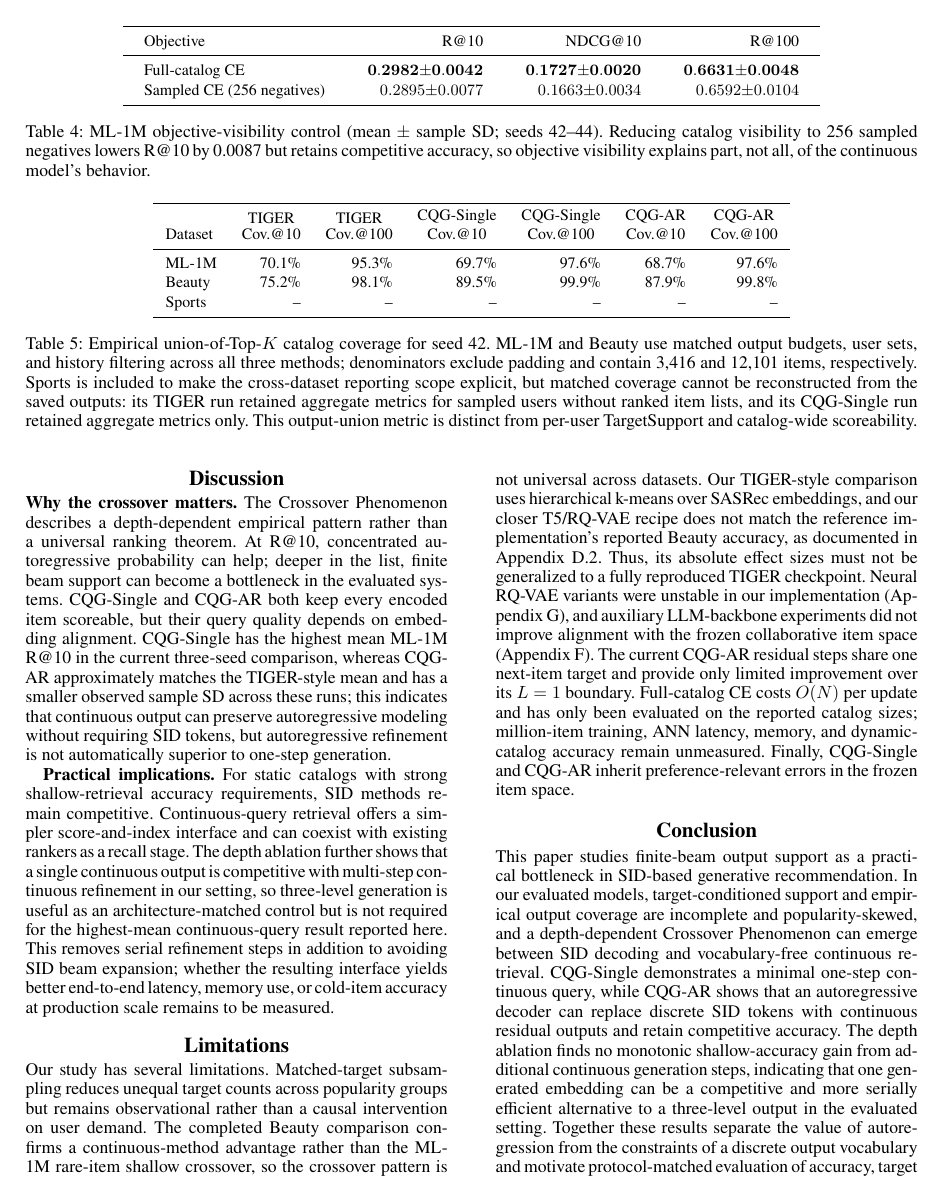
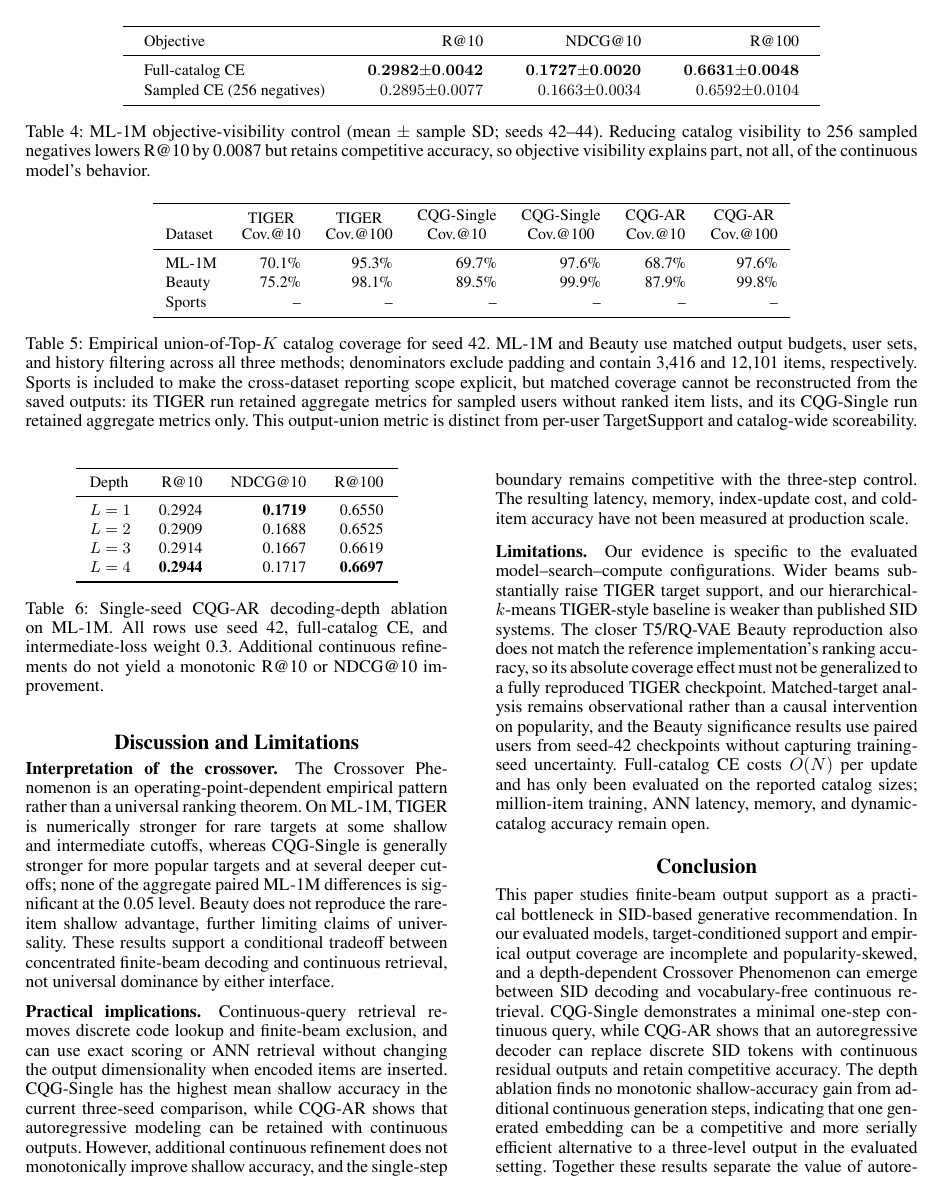
Before and after one commit to YuSun798/beyond_semantic_ids, a LaTeX paper (AnonymousSubmission2027.tex): page 7 of 17. Compiled offline with pdfLaTeX.

Commit message:
Merge discussion and promote AR depth analysis

```diff
--- a/AnonymousSubmission2027.tex
+++ b/AnonymousSubmission2027.tex
@@ -460,18 +472,65 @@ catalog-wide scoreability.}
+\begin{table}[t]
+\centering
+\small
+\setlength{\tabcolsep}{8pt}
+\renewcommand{\arraystretch}{1.08}
+\begin{tabular}{lrrr}
+\toprule
+Depth & R@10 & NDCG@10 & R@100 \\
+\midrule
+$L=1$ & 0.2924 & \textbf{0.1719} & 0.6550 \\
+$L=2$ & 0.2909 & 0.1688 & 0.6525 \\
+$L=3$ & 0.2914 & 0.1667 & 0.6619 \\
+$L=4$ & \textbf{0.2944} & 0.1717 & \textbf{0.6697} \\
+\bottomrule
+\end{tabular}
+\caption{Single-seed CQG-AR decoding-depth ablation on ML-1M. All rows use
+seed 42, full-catalog CE, and intermediate-loss weight 0.3. Additional
+continuous refinements do not yield a monotonic R@10 or NDCG@10 improvement.}
+\label{tab:ar-depth}
+\end{table}
+
 \paragraph{Beam-width sensitivity.}
 For the seed-42 ML-1M TIGER checkpoint, increasing beam width from 100 to 200 raises TargetSupport from 63.8\% to 73.5\% and union catalog coverage from 95.3\% to 99.3\%. The corresponding full-user decoding time approximately doubles. Wider search therefore relaxes the observed support limitation substantially; our evidence supports a finite-compute trade-off, not an architecture-invariant catalog ceiling.
 
 \FloatBarrier
-\section{Discussion}
+\section{Discussion and Limitations}
 
-\textbf{Why the crossover matters.}
-The Crossover Phenomenon describes a depth-dependent empirical pattern rather than a universal ranking theorem. At R@10, concentrated autoregressive probability can help; deeper in the list, finite beam support can become a bottleneck in the evaluated systems. CQG-Single and CQG-AR both keep every encoded item scoreable, but their query quality depends on embedding alignment. CQG-Single has the highest mean ML-1M R@10 in the current three-seed comparison, whereas CQG-AR approximately matches the TIGER-style mean and has a smaller observed sample SD across these runs; this indicates that continuous output can preserve autoregressive modeling without requiring SID tokens, but autoregressive refinement is not automatically superior to one-step generation.
+\paragraph{Interpretation of the crossover.}
+The Crossover Phenomenon is an operating-point-dependent empirical pattern
+rather than a universal ranking theorem. On ML-1M, TIGER is numerically
+stronger for rare targets at some shallow and intermediate cutoffs, whereas
+CQG-Single is generally stronger for more popular targets and at several
+deeper cutoffs; none of the aggregate paired ML-1M differences is significant
+at the 0.05 level. Beauty does not reproduce the rare-item shallow advantage,
+further limiting claims of universality. These results support a conditional
+tradeoff between concentrated finite-beam decoding and continuous retrieval,
+not universal dominance by either interface.
 
-\textbf{Practical implications.}
-For static catalogs with strong shallow-retrieval accuracy requirements, SID methods remain competitive. Continuous-query retrieval offers a simpler score-and-index interface and can coexist with existing rankers as a recall stage. The depth ablation further shows that a single continuous output is competitive with multi-step continuous refinement in our setting, so three-level generation is useful as an architecture-matched control but is not required for the highest-mean continuous-query result reported here. This removes serial refinement steps in addition to avoiding SID beam expansion; whether the resulting interface yields better end-to-end latency, memory use, or cold-item accuracy at production scale remains to be measured.
+\paragraph{Practical implications.}
+Continuous-query retrieval removes discrete code lookup and finite-beam
+exclusion, and can use exact scoring or ANN retrieval without changing the
+output dimensionality when encoded items are inserted. CQG-Single has the
+highest mean shallow accuracy in the current three-seed comparison, while
+CQG-AR shows that autoregressive modeling can be retained with continuous
+outputs. However, additional continuous refinement does not monotonically
+improve shallow accuracy, and the single-step boundary remains competitive
+with the three-step control. The resulting latency, memory, index-update cost,
+and cold-item accuracy have not been measured at production scale.
 
-\section{Limitations}
-
-Our study has several limitations. Matched-target subsampling reduces unequal target counts across popularity groups but remains observational rather than a causal intervention on user demand. The completed Beauty comparison confirms a continuous-method advantage rather than the ML-1M rare-item shallow crossover, so the crossover pattern is not universal across datasets. Our TIGER-style comparison uses hierarchical k-means over SASRec embeddings, and our closer T5/RQ-VAE recipe does not match the reference implementation's reported Beauty accuracy, as documented in Appendix~\ref{app:tiger_recipe}. Thus, its absolute effect sizes must not be generalized to a fully reproduced TIGER checkpoint. Neural RQ-VAE variants were unstable in our implementation (Appendix~\ref{app:tokenization}), and auxiliary LLM-backbone experiments did not improve alignment with the frozen collaborative item space (Appendix~\ref{app:llm}). The current CQG-AR residual steps share one next-item target and provide only limited improvement over its $L=1$ boundary. Full-catalog CE costs $O(N)$ per update and has only been evaluated on the reported catalog sizes; million-item training, ANN latency, memory, and dynamic-catalog accuracy remain unmeasured. Finally, CQG-Single and CQG-AR inherit preference-relevant errors in the frozen item space.
+\paragraph{Limitations.}
+Our evidence is specific to the evaluated model--search--compute
+configurations. Wider beams substantially raise TIGER target support, and our
+hierarchical-$k$-means TIGER-style baseline is weaker than published SID
+systems. The closer T5/RQ-VAE Beauty reproduction also does not match the
+reference implementation's ranking accuracy, so its absolute coverage effect
+must not be generalized to a fully reproduced TIGER checkpoint. Matched-target
+analysis remains observational rather than a causal intervention on
+popularity, and the Beauty significance results use paired users from seed-42
+checkpoints without capturing training-seed uncertainty. Full-catalog CE costs
+$O(N)$ per update and has only been evaluated on the reported catalog sizes;
+million-item training, ANN latency, memory, and dynamic-catalog accuracy remain
+open.
 
 \section{Conclusion}
 
```
Also changed, not shown: AnonymousSubmission2027.tex (44 more changed lines).
